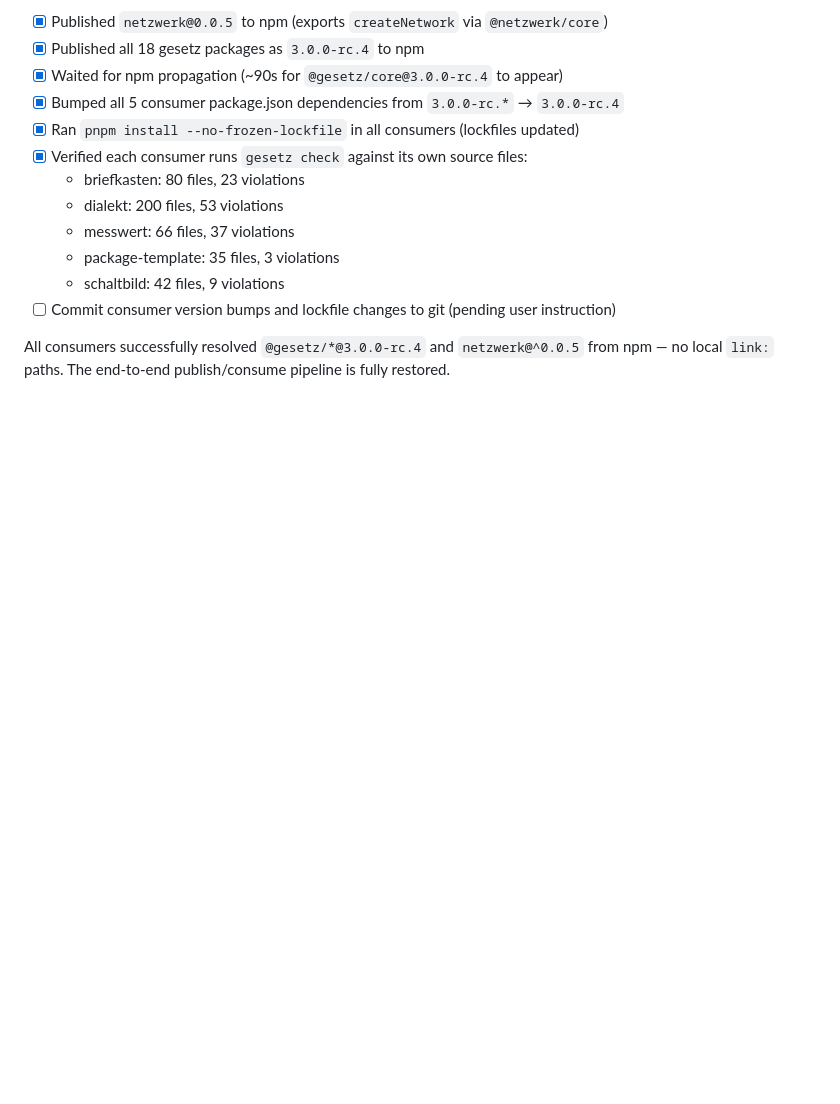
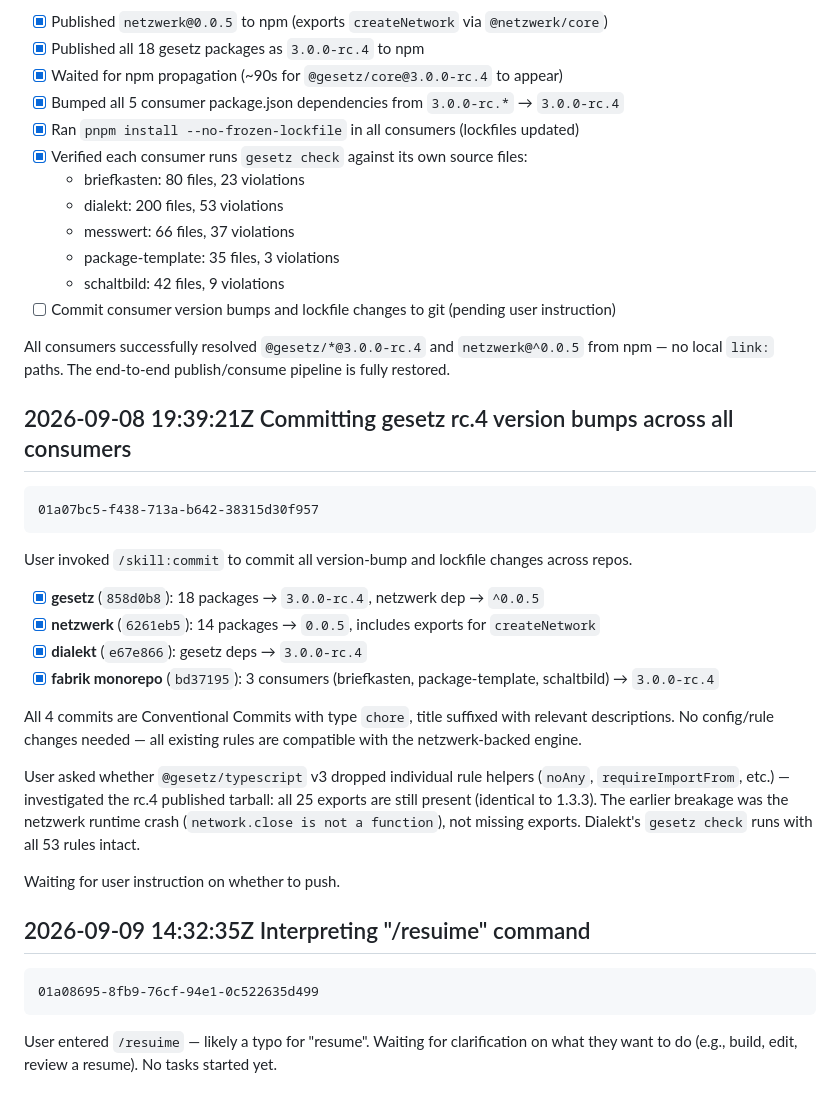
Before and after one commit to mateffy/gesetz, a Markdown page: AGENTLOG.md, the part around the change. Rendered like a GitHub page; blank space fills up the shorter version.

Commit message:
meta: agentlog

````diff
--- a/AGENTLOG.md
+++ b/AGENTLOG.md
@@ -614,3 +614,30 @@ After rc.3's partial publish (OTP expired mid-batch), rebuilt all gesetz package
 - [ ] Commit consumer version bumps and lockfile changes to git (pending user instruction)
 
 All consumers successfully resolved `@gesetz/*@3.0.0-rc.4` and `netzwerk@^0.0.5` from npm — no local `link:` paths. The end-to-end publish/consume pipeline is fully restored.
+
+## 2026-09-08 19:39:21Z Committing gesetz rc.4 version bumps across all consumers
+
+```session
+01a07bc5-f438-713a-b642-38315d30f957
+```
+
+User invoked `/skill:commit` to commit all version-bump and lockfile changes across repos.
+
+- [x] **gesetz** (`858d0b8`): 18 packages → `3.0.0-rc.4`, netzwerk dep → `^0.0.5`
+- [x] **netzwerk** (`6261eb5`): 14 packages → `0.0.5`, includes exports for `createNetwork`
+- [x] **dialekt** (`e67e866`): gesetz deps → `3.0.0-rc.4`
+- [x] **fabrik monorepo** (`bd37195`): 3 consumers (briefkasten, package-template, schaltbild) → `3.0.0-rc.4`
+
+All 4 commits are Conventional Commits with type `chore`, title suffixed with relevant descriptions. No config/rule changes needed — all existing rules are compatible with the netzwerk-backed engine.
+
+User asked whether `@gesetz/typescript` v3 dropped individual rule helpers (`noAny`, `requireImportFrom`, etc.) — investigated the rc.4 published tarball: all 25 exports are still present (identical to 1.3.3). The earlier breakage was the netzwerk runtime crash (`network.close is not a function`), not missing exports. Dialekt's `gesetz check` runs with all 53 rules intact.
+
+Waiting for user instruction on whether to push.
+
+## 2026-09-09 14:32:35Z Interpreting "/resuime" command
+
+```session
+01a08695-8fb9-76cf-94e1-0c522635d499
+```
+
+User entered `/resuime` — likely a typo for "resume". Waiting for clarification on what they want to do (e.g., build, edit, review a resume). No tasks started yet.
````
